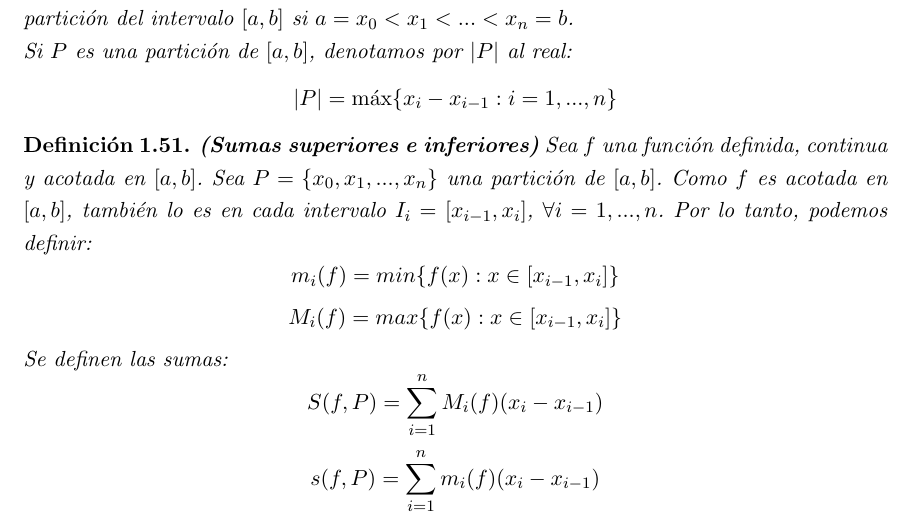
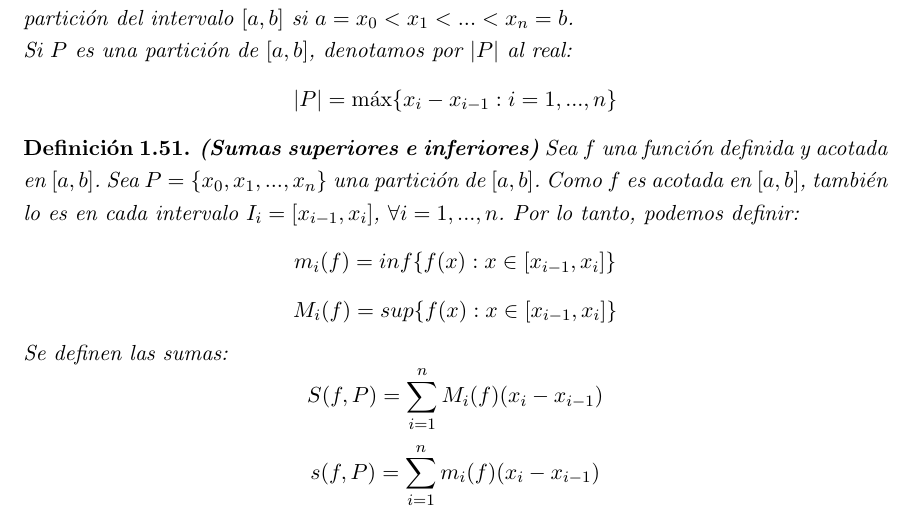
Before and after one commit to leohr/apunte-matematicas-para-economistas, a LaTeX document (apuntes-del-curso-IN700.tex, which reads capitulos/1.preliminares/6.integrales.tex): part of page 37 of 54, cut so that both start at the same text. Compiled offline with pdfLaTeX.

Commit message:
Fix minor stuff

```diff
--- a/capitulos/1.preliminares/6.integrales.tex
+++ b/capitulos/1.preliminares/6.integrales.tex
@@ -123,9 +123,9 @@ A modo de motivación, consideramos la función $f(x) = x^2$. Lo que queremos ha
 
 
 \begin{definicion}
-	\textbf{(Sumas superiores e inferiores)} Sea $f$ una función definida, continua y acotada en $[a, b]$. Sea $P = \{ x_0, x_1, ... , x_n\}$ una partición de $[a, b]$. Como $f$ es acotada en $[a, b]$, también lo es en cada intervalo $I_i = [ x_{i-1}, x_i]$, $\forall i = 1, ..., n$. Por lo tanto, podemos definir:
-	$$ m_i(f) = min\{f(x) : x \in [ x_{i-1}, x_i]\}$$
-	$$ M_i(f) = max\{f(x) : x \in [ x_{i-1}, x_i]\}$$
+	\textbf{(Sumas superiores e inferiores)} Sea $f$ una función definida y acotada en $[a, b]$. Sea $P = \{ x_0, x_1, ... , x_n\}$ una partición de $[a, b]$. Como $f$ es acotada en $[a, b]$, también lo es en cada intervalo $I_i = [ x_{i-1}, x_i]$, $\forall i = 1, ..., n$. Por lo tanto, podemos definir:
+	$$ m_i(f) = inf\{f(x) : x \in [ x_{i-1}, x_i]\}$$
+	$$ M_i(f) = sup\{f(x) : x \in [ x_{i-1}, x_i]\}$$
 	Se definen las sumas:
 	$$ S(f, P) = \sum_{i=1}^n M_i(f) (x_i - x_{i-1})$$
 	$$ s(f, P) = \sum_{i=1}^n m_i(f) (x_i - x_{i-1})$$
```
Also changed, not shown: apuntes-del-curso-IN700.pdf.
